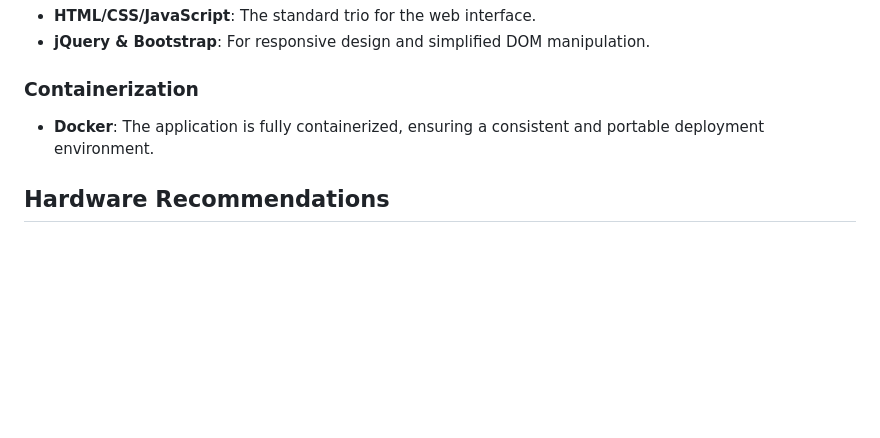
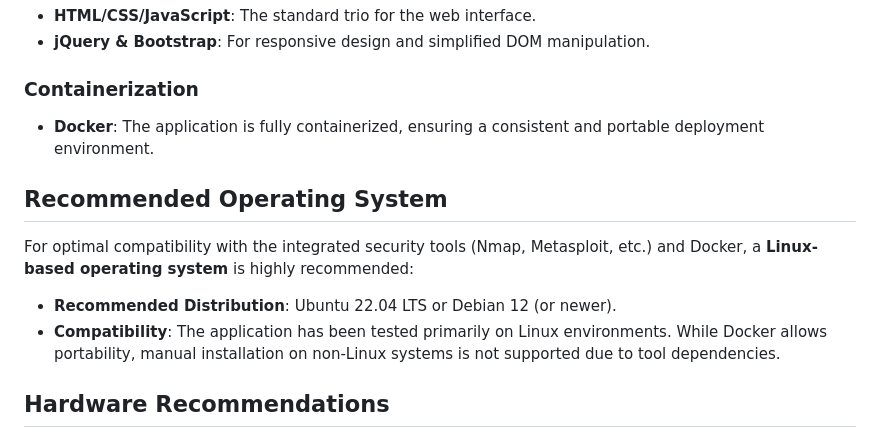
Before and after one commit to ddt-mmt/netiv3.0, a Markdown page: README.md, the part around the change. Rendered like a GitHub page; blank space fills up the shorter version.

Commit message:
docs: add recommended OS section to README

```diff
--- a/README.md
+++ b/README.md
@@ -141,6 +141,13 @@ The application integrates a suite of well-known security tools to perform its a
 ### Containerization
 *   **Docker**: The application is fully containerized, ensuring a consistent and portable deployment environment.
 
+## Recommended Operating System
+
+For optimal compatibility with the integrated security tools (Nmap, Metasploit, etc.) and Docker, a **Linux-based operating system** is highly recommended:
+
+- **Recommended Distribution**: Ubuntu 22.04 LTS or Debian 12 (or newer).
+- **Compatibility**: The application has been tested primarily on Linux environments. While Docker allows portability, manual installation on non-Linux systems is not supported due to tool dependencies.
+
 ## Hardware Recommendations
 
 To ensure optimal performance and successful builds/deployments of netiV3, consider the following hardware specifications. These recommendations apply whether deploying via Docker, in a Virtual Machine (VM), or on a physical server.
```
